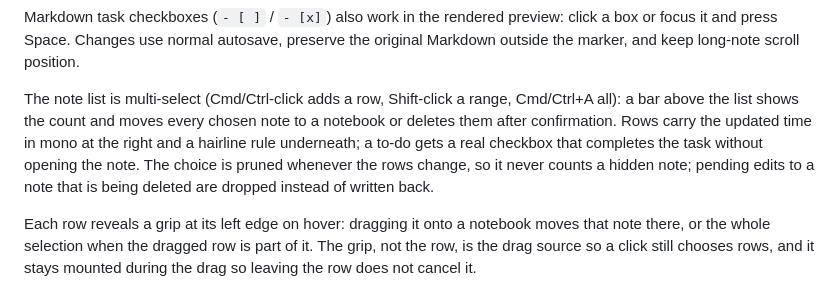
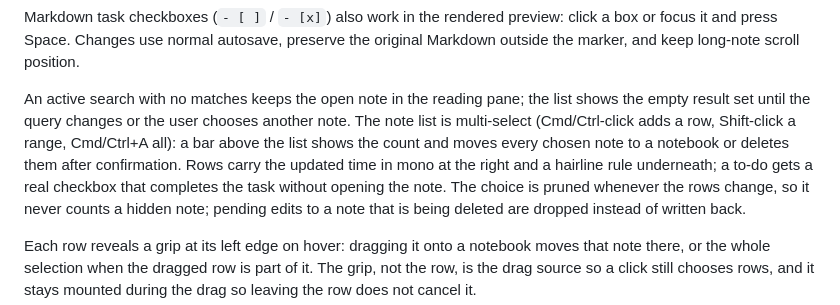
Before and after one commit to lsj5031/joplin-lite, a Markdown page: shell/README.md, the part around the change. Drawn GitHub-style.

```diff
--- a/shell/README.md
+++ b/shell/README.md
@@ -245,10 +245,13 @@ Markdown task checkboxes (`- [ ]` / `- [x]`) also work in the rendered preview:
 click a box or focus it and press Space. Changes use normal autosave, preserve
 the original Markdown outside the marker, and keep long-note scroll position.
 
-The note list is multi-select (Cmd/Ctrl-click adds a row, Shift-click a range,
-Cmd/Ctrl+A all): a bar above the list shows the count and moves every chosen
-note to a notebook or deletes them after confirmation. Rows carry the updated
-time in mono at the right and a hairline rule underneath; a to-do gets a real
+An active search with no matches keeps the open note in the reading pane; the
+list shows the empty result set until the query changes or the user chooses
+another note. The note list is multi-select (Cmd/Ctrl-click adds a row,
+Shift-click a range, Cmd/Ctrl+A all): a bar above the list shows the count and
+moves every chosen note to a notebook or deletes them after confirmation.
+Rows carry the updated time in mono at the right and a hairline rule
+underneath; a to-do gets a real
 checkbox that completes the task without opening the note. The choice is pruned
 whenever the rows change, so it never counts a hidden note; pending edits to a
 note that is being deleted are dropped instead of written back.
```
Also changed, not shown: DESIGN.md (+4 -2 lines), README.md (+2 -2 lines), docs/promo/joplin-lite-ui-walkthrough-poster.png, 11 other files.
